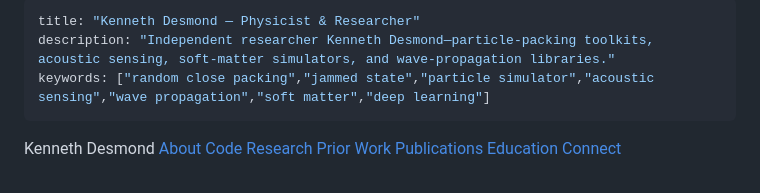
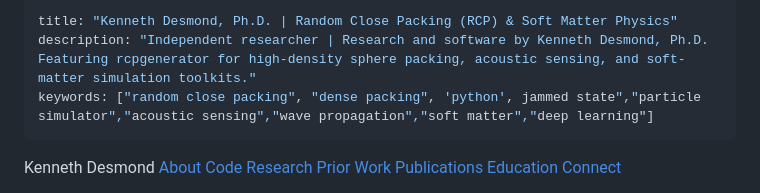
Before and after one commit to KD-physics/KD-physics.github.io, a Markdown page: index.md, the part around the change. GitHub-like rendering.

Commit message:
Update title, description, and keywords in index.md

```diff
--- a/index.md
+++ b/index.md
@@ -1,7 +1,7 @@
 ---
-title: "Kenneth Desmond — Physicist & Researcher"
-description: "Independent researcher Kenneth Desmond—particle‐packing toolkits, acoustic sensing, soft‐matter simulators, and wave‐propagation libraries."
-keywords: ["random close packing","jammed state","particle simulator","acoustic sensing","wave propagation","soft matter","deep learning"]
+title: "Kenneth Desmond, Ph.D. | Random Close Packing (RCP) & Soft Matter Physics"
+description: "Independent researcher | Research and software by Kenneth Desmond, Ph.D. Featuring rcpgenerator for high-density sphere packing, acoustic sensing, and soft-matter simulation toolkits."
+keywords: ["random close packing", "dense packing", 'python', jammed state","particle simulator","acoustic sensing","wave propagation","soft matter","deep learning"]
 ---
 
 <style>
```
